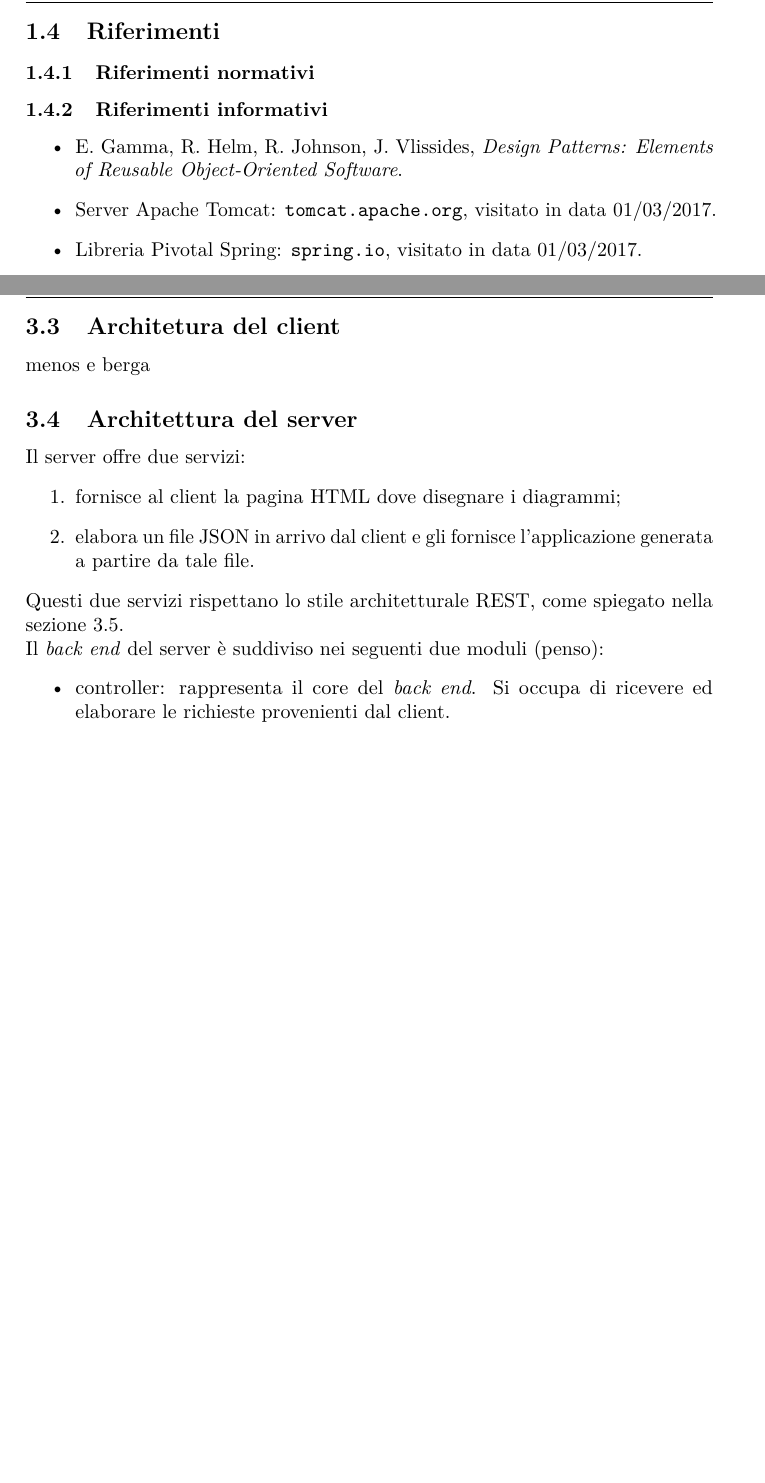
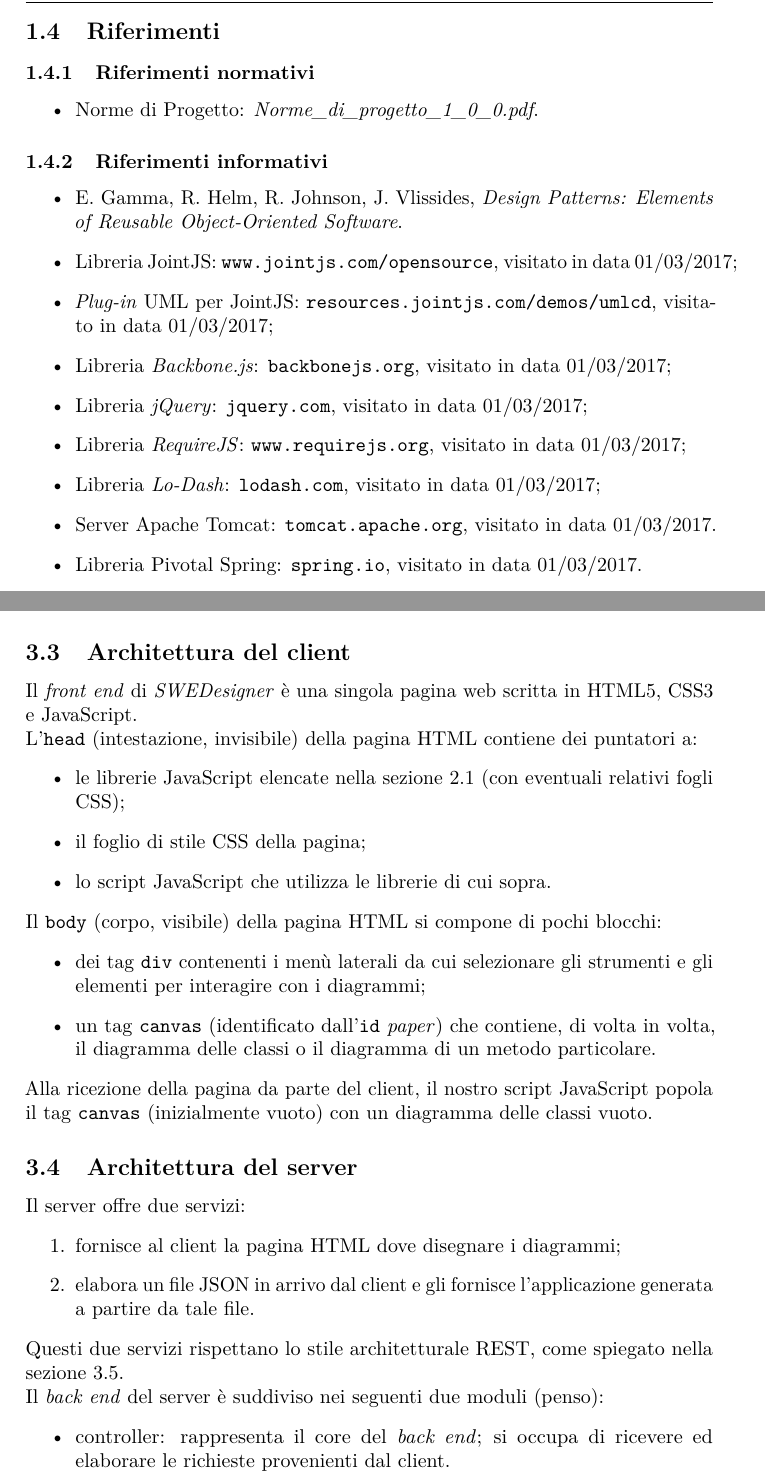
Before and after one commit to hivex-unipd/swedesigner-doc, a LaTeX document (doc/Esterni/Specifica_tecnica/Specifica_tecnica_0_0_1.tex, which reads doc/Esterni/Specifica_tecnica/tex/arch.tex, doc/Esterni/Specifica_tecnica/tex/intro.tex): two parts of pages 6 and 10 of 12 before the commit and two parts of pages 6 and 10 of 13 after it, joined at a grey line, cut so that both start at the same text, the shorter picture padded with empty space. Compiled offline with pdfLaTeX.

Commit message:
aggiunte a intro.tex, tecnologie.tex e arch.tex

```diff
--- a/doc/Esterni/Specifica_tecnica/tex/arch.tex
+++ b/doc/Esterni/Specifica_tecnica/tex/arch.tex
@@ -44,8 +44,25 @@ Tra le varie qualità desiderabili per la nostra architettura, la progettazione
 
 
 
-\subsection{Architetura del client} \label{sec:arch_client}
-menos e berga
+\subsection{Architettura del client} \label{sec:arch_client}
+Il \emph{front end} di \proj{} è una singola pagina web scritta in HTML5, CSS3 e JavaScript.
+
+L'\texttt{head} (intestazione, invisibile) della pagina HTML contiene dei puntatori a:
+\begin{itemize}
+	\item le librerie JavaScript elencate nella sezione \ref{sec:tech_client} (con eventuali relativi fogli CSS);
+	\item il foglio di stile CSS della pagina;
+	\item lo script JavaScript che utilizza le librerie di cui sopra.
+\end{itemize}
+
+Il \texttt{body} (corpo, visibile) della pagina HTML si compone di pochi blocchi:
+\begin{itemize}
+	\item dei tag \texttt{div} contenenti i menù laterali da cui selezionare gli strumenti e gli elementi per interagire con i diagrammi;
+	\item un tag \texttt{canvas} (identificato dall'\texttt{id} \emph{paper}) che contiene, di volta in volta, il diagramma delle classi o il diagramma di un metodo particolare.
+\end{itemize}
+
+Alla ricezione della pagina da parte del client, il nostro script JavaScript popola il tag \texttt{canvas} (inizialmente vuoto) con un diagramma delle classi vuoto.
+
+%%% [...]
 
 
 
@@ -59,7 +76,7 @@ Questi due servizi rispettano lo stile architetturale REST, come spiegato nella
 
 Il \emph{back end} del server è suddiviso nei seguenti due moduli (penso):
 \begin{itemize}
-	\item controller: rappresenta il core del \emph{back end}. Si occupa di ricevere ed elaborare le richieste provenienti dal client.
+	\item controller: rappresenta il core del \emph{back end}; si occupa di ricevere ed elaborare le richieste provenienti dal client.
 	\item endpoints: per la REST (ce l'abbiamo???)
 \end{itemize}
 
--- a/doc/Esterni/Specifica_tecnica/tex/intro.tex
+++ b/doc/Esterni/Specifica_tecnica/tex/intro.tex
@@ -19,11 +19,19 @@ Ci è parso utile indicizzare i \emph{design patter} utilizzati; per questo, li
 \subsection{Riferimenti} \label{sec:ref}
 
 \subsubsection{Riferimenti normativi}
-% ...
+\begin{itemize}
+	\item Norme di Progetto: \NdP.
+\end{itemize}
 
 \subsubsection{Riferimenti informativi}
 \begin{itemize}
 	\item E. Gamma, R. Helm, R. Johnson, J. Vlissides, \emph{Design Patterns: Elements of Reusable Object-Oriented Software}.
+	\item Libreria JointJS: \url{www.jointjs.com/opensource}, visitato in data 01/03/2017;
+	\item \emph{Plug-in} UML per JointJS: \url{resources.jointjs.com/demos/umlcd}, visitato in data 01/03/2017;
+	\item Libreria \backbonejs: \url{backbonejs.org}, visitato in data 01/03/2017;
+	\item Libreria \jquery: \url{jquery.com}, visitato in data 01/03/2017;
+	\item Libreria \requirejs: \url{www.requirejs.org}, visitato in data 01/03/2017;
+	\item Libreria \lodash: \url{lodash.com}, visitato in data 01/03/2017;
 	\item Server Apache Tomcat: \url{tomcat.apache.org}, visitato in data 01/03/2017.
 	\item Libreria Pivotal Spring: \url{spring.io}, visitato in data 01/03/2017.
 	\item Libreria StringTemplate: \url{stringtemplate.org}, visitato in data 01/03/2017.
```
Also changed, not shown: doc/Esterni/Specifica_tecnica/tex/tecnologie.tex (+12 -21 lines), doc/Esterni/Specifica_tecnica/tex/arch.tex (2 more changed lines).
